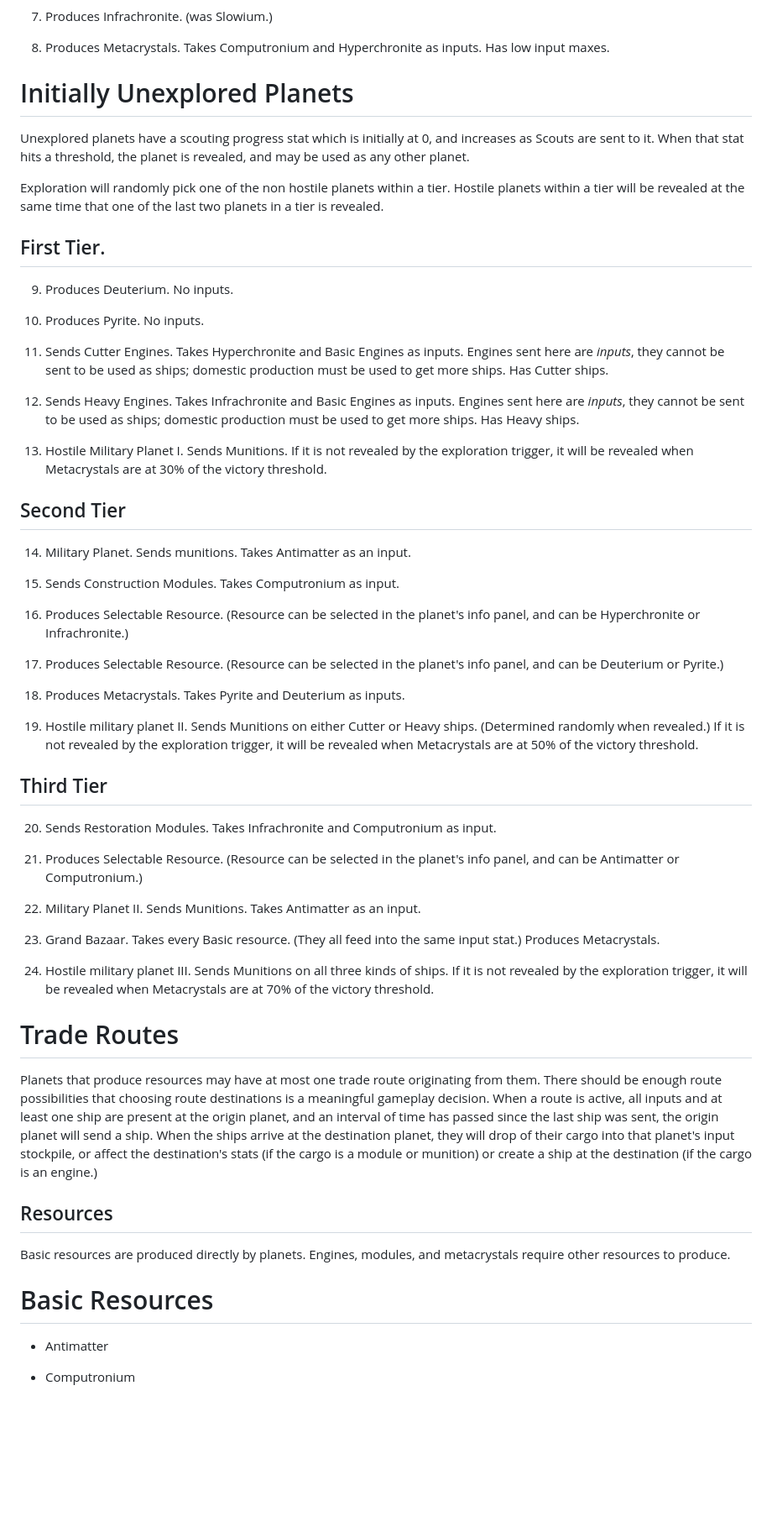
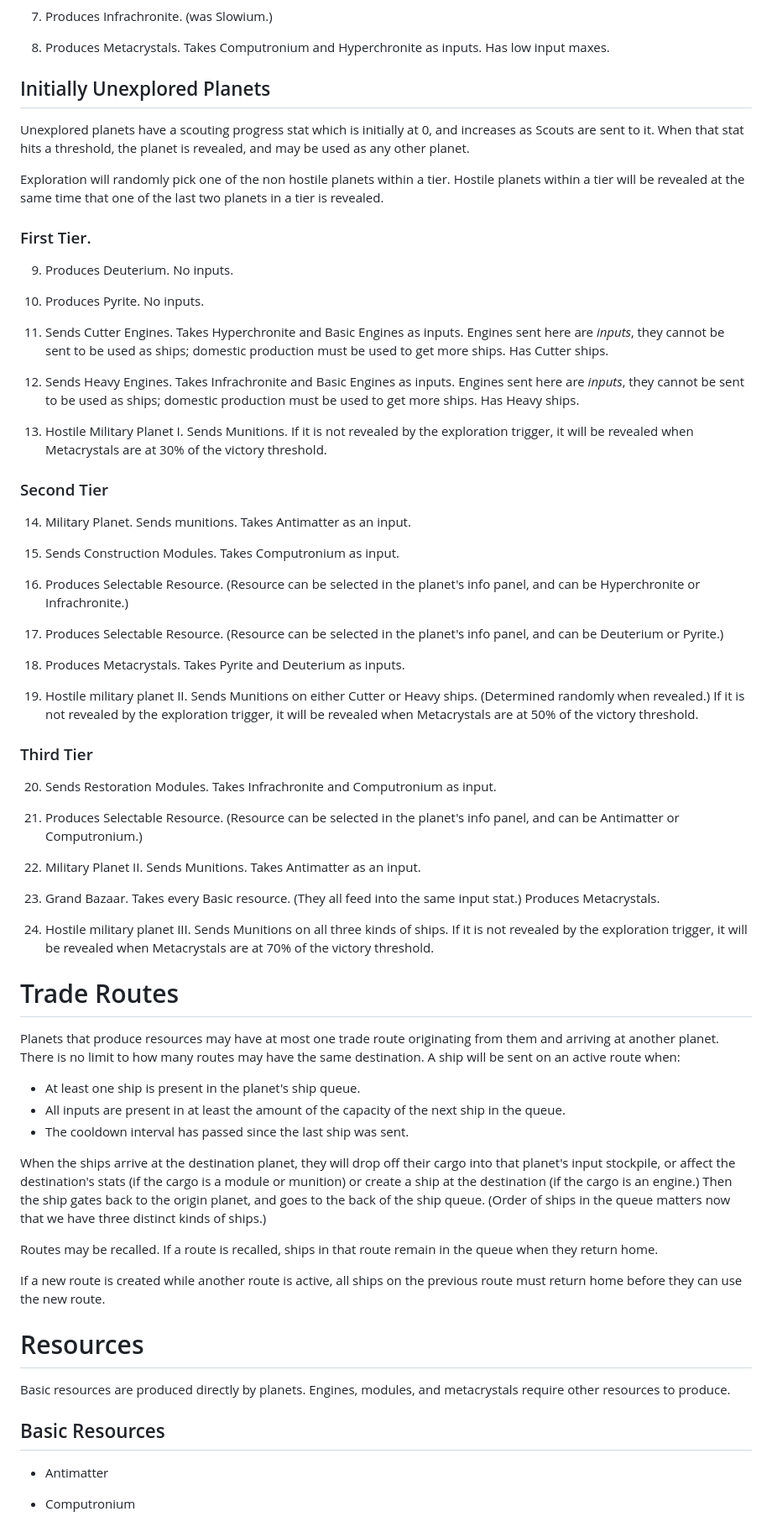
Before and after one commit to diningeachox/chronite_corp, a Markdown page: docs/gameplay.md, the part around the change printed below. Shown: that part at 84% size. GitHub-like rendering; blank space fills up the shorter version.

Commit message:
fleshed out Trade Routes

```diff
--- a/docs/gameplay.md
+++ b/docs/gameplay.md
@@ -38,13 +38,13 @@ Gold delivered to the HQ planet determines score and possibly victory. The HQ pl
 
 8. Produces Metacrystals. Takes Computronium and Hyperchronite as inputs. Has low input maxes.
 
-# Initially Unexplored Planets
+## Initially Unexplored Planets
 
 Unexplored planets have a scouting progress stat which is initially at 0, and increases as Scouts are sent to it. When that stat hits a threshold, the planet is revealed, and may be used as any other planet.
 
 Exploration will randomly pick one of the non hostile planets within a tier. Hostile planets within a tier will be revealed at the same time that one of the last two planets in a tier is revealed.
 
-## First Tier.
+### First Tier.
 
 9. Produces Deuterium. No inputs.
 
@@ -56,7 +56,7 @@ Exploration will randomly pick one of the non hostile planets within a tier. Hos
 
 13. Hostile Military Planet I. Sends Munitions. If it is not revealed by the exploration trigger, it will be revealed when Metacrystals are at 30% of the victory threshold.
 
-## Second Tier
+### Second Tier
 
 14. Military Planet. Sends munitions. Takes Antimatter as an input.
 
@@ -70,7 +70,7 @@ Exploration will randomly pick one of the non hostile planets within a tier. Hos
 
 19. Hostile military planet II. Sends Munitions on either Cutter or Heavy ships. (Determined randomly when revealed.) If it is not revealed by the exploration trigger, it will be revealed when Metacrystals are at 50% of the victory threshold.
 
-## Third Tier
+### Third Tier
 
 20. Sends Restoration Modules. Takes Infrachronite and Computronium as input.
 
@@ -84,13 +84,23 @@ Exploration will randomly pick one of the non hostile planets within a tier. Hos
 
 # Trade Routes
 
-Planets that produce resources may have at most one trade route originating from them. There should be enough route possibilities that choosing route destinations is a meaningful gameplay decision. When a route is active, all inputs and at least one ship are present at the origin planet, and an interval of time has passed since the last ship was sent, the origin planet will send a ship. When the ships arrive at the destination planet, they will drop of their cargo into that planet's input stockpile, or affect the destination's stats (if the cargo is a module or munition) or create a ship at the destination (if the cargo is an engine.)
+Planets that produce resources may have at most one trade route originating from them and arriving at another planet. There is no limit to how many routes may have the same destination.
+A ship will be sent on an active route when:
+- At least one ship is present in the planet's ship queue.
+- All inputs are present in at least the amount of the capacity of the next ship in the queue.
+- The cooldown interval has passed since the last ship was sent.
 
-## Resources
+When the ships arrive at the destination planet, they will drop off their cargo into that planet's input stockpile, or affect the destination's stats (if the cargo is a module or munition) or create a ship at the destination (if the cargo is an engine.) Then the ship gates back to the origin planet, and goes to the back of the ship queue. (Order of ships in the queue matters now that we have three distinct kinds of ships.)
+
+Routes may be recalled. If a route is recalled, ships in that route remain in the queue when they return home.
+
+If a new route is created while another route is active, all ships on the previous route must return home before they can use the new route.
+
+# Resources
 
 Basic resources are produced directly by planets. Engines, modules, and metacrystals require other resources to produce.
 
-# Basic Resources
+## Basic Resources
 
 - Antimatter
 
```
Also changed, not shown: other parts of docs/gameplay.md (+7 -7 lines).
